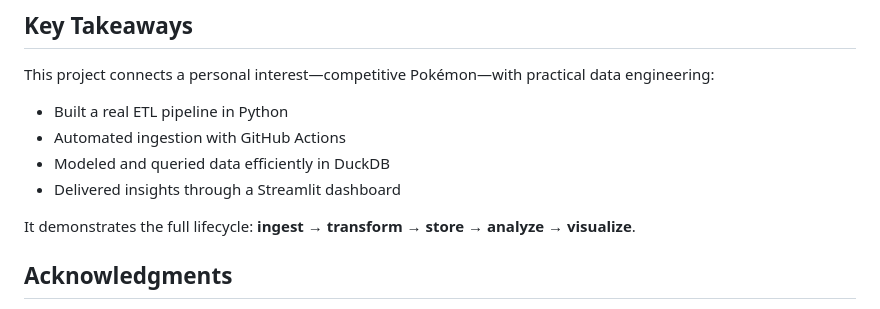
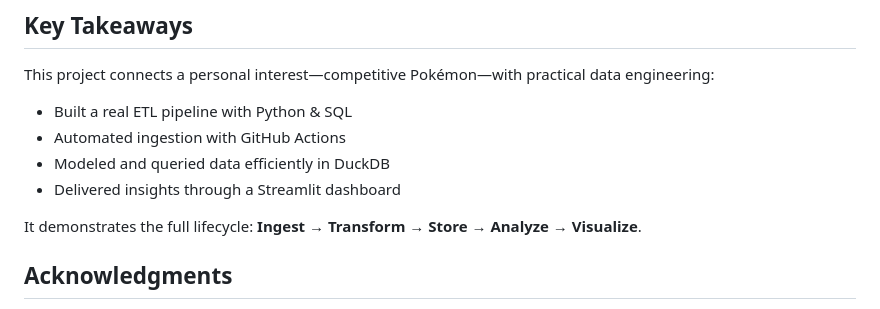
Before and after one commit to luxyoga/vgcpokemonstats, a Markdown page: README.md, the part around the change. GitHub-like rendering.

```diff
--- a/README.md
+++ b/README.md
@@ -171,12 +171,12 @@ streamlit run app.py
 
 This project connects a personal interest—competitive Pokémon—with practical data engineering:
 
-- Built a real ETL pipeline in Python
+- Built a real ETL pipeline with Python & SQL
 - Automated ingestion with GitHub Actions
 - Modeled and queried data efficiently in DuckDB
 - Delivered insights through a Streamlit dashboard
 
-It demonstrates the full lifecycle: **ingest → transform → store → analyze → visualize**.
+It demonstrates the full lifecycle: **Ingest → Transform → Store → Analyze → Visualize**.
 
 ## Acknowledgments
 
```
